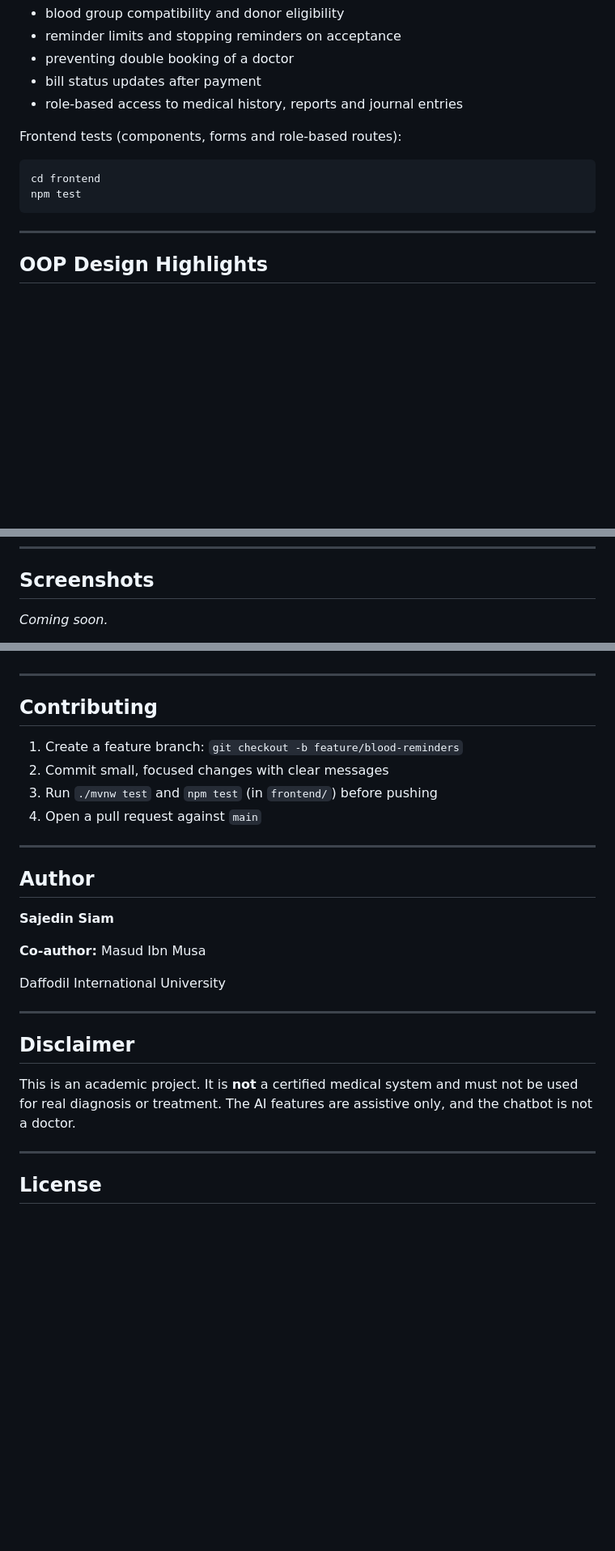
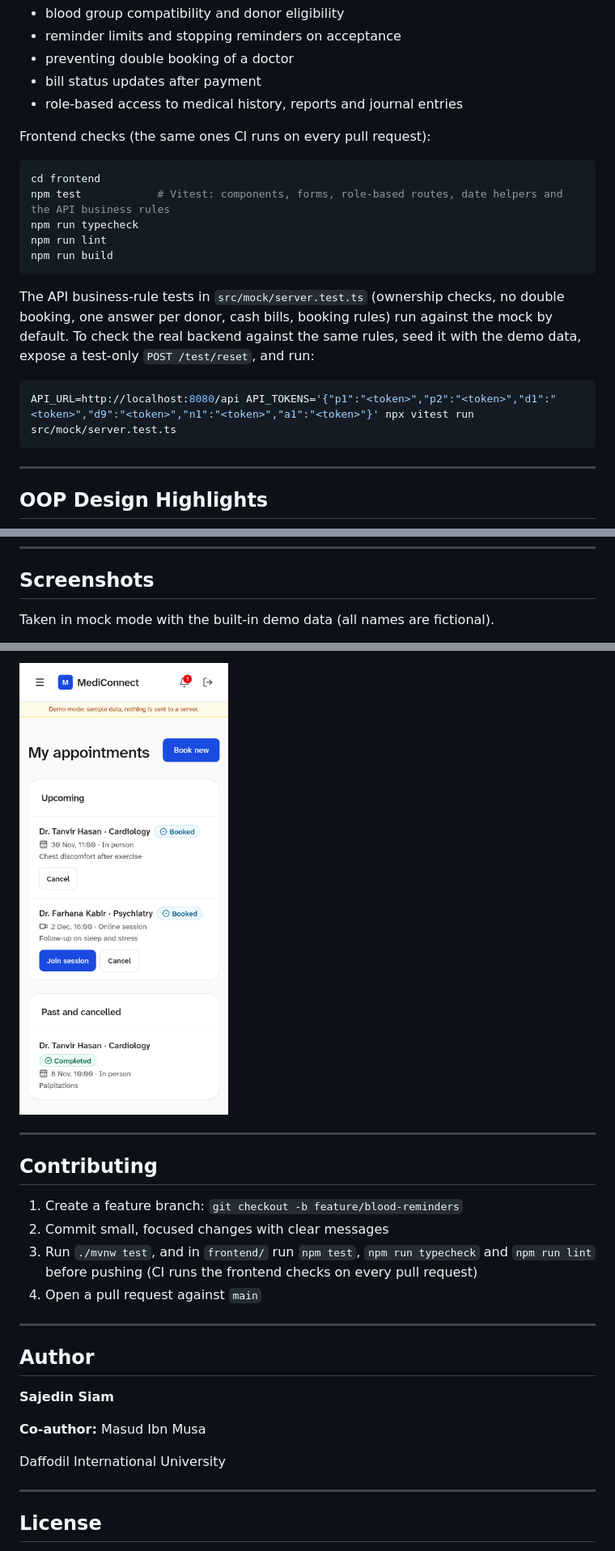
Before and after one commit to sajedin-siam/Medivyn, a Markdown page: README.md, 3 parts joined by grey strips. Shown at 81% size. GitHub-like rendering; pictures changed too: docs/screenshots/patient-appointments-mobile.png (added); blank space fills up the shorter version.

````diff
--- a/README.md
+++ b/README.md
@@ -359,11 +381,20 @@ Unit tests cover the core business rules without the database or the AI service,
 - bill status updates after payment
 - role-based access to medical history, reports and journal entries
 
-Frontend tests (components, forms and role-based routes):
+Frontend checks (the same ones CI runs on every pull request):
 
 ```bash
 cd frontend
-npm test
+npm test            # Vitest: components, forms, role-based routes, date helpers and the API business rules
+npm run typecheck
+npm run lint
+npm run build
+```
+
+The API business-rule tests in `src/mock/server.test.ts` (ownership checks, no double booking, one answer per donor, cash bills, booking rules) run against the mock by default. To check the real backend against the same rules, seed it with the demo data, expose a test-only `POST /test/reset`, and run:
+
+```bash
+API_URL=http://localhost:8080/api API_TOKENS='{"p1":"<token>","p2":"<token>","d1":"<token>","d9":"<token>","n1":"<token>","a1":"<token>"}' npx vitest run src/mock/server.test.ts
 ```
 
 ---
@@ -404,5 +435,5 @@ The full **Software Requirements Specification (v1.1)** is in [`docs/`](docs/).
 
 ## Screenshots
 
-_Coming soon._
+Taken in mock mode with the built-in demo data (all names are fictional).
 
@@ -414,3 +458,4 @@ _Coming soon._
+<img src="docs/screenshots/patient-appointments-mobile.png" alt="Patient appointments on a phone" width="320">
 
 ---
 
@@ -418,7 +463,7 @@ _Coming soon._
 
 1. Create a feature branch: `git checkout -b feature/blood-reminders`
 2. Commit small, focused changes with clear messages
-3. Run `./mvnw test` and `npm test` (in `frontend/`) before pushing
+3. Run `./mvnw test`, and in `frontend/` run `npm test`, `npm run typecheck` and `npm run lint` before pushing (CI runs the frontend checks on every pull request)
 4. Open a pull request against `main`
 
 ---
@@ -433,12 +478,6 @@ Daffodil International University
 
 ---
 
-## Disclaimer
-
-This is an academic project. It is **not** a certified medical system and must not be used for real diagnosis or treatment. The AI features are assistive only, and the chatbot is not a doctor.
-
----
-
 ## License
 
 Released for academic purposes. Add a license (for example MIT) if you plan to make the code reusable.
````
Also changed, not shown: other parts of README.md (+60 -25 lines), docs/screenshots/admin-dashboard.png (added), docs/screenshots/doctor-appointments.png (added), docs/screenshots/patient-dashboard.png (added), docs/screenshots/patient-journal.png (added), 1 other file.
